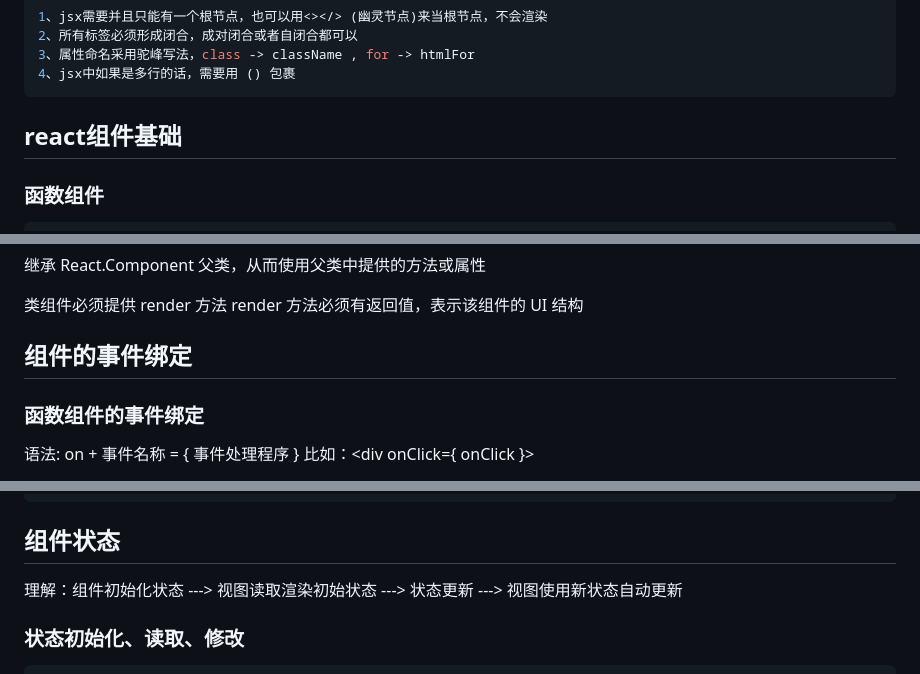
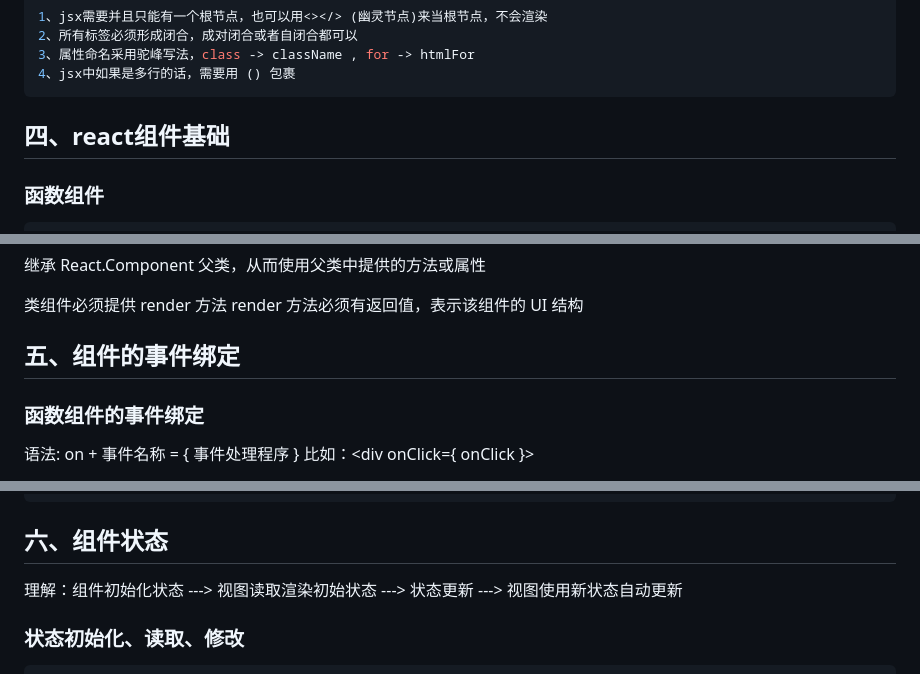
Before and after one commit to GYBSL/code_docs, a Markdown page: docs/front/reactBasics.md, 3 parts joined by grey strips. GitHub-like rendering.

```diff
--- a/docs/front/reactBasics.md
+++ b/docs/front/reactBasics.md
@@ -349,7 +349,7 @@ export default App
 
 
 
-## react组件基础
+## 四、react组件基础
 
 ### 函数组件
 
@@ -408,7 +408,7 @@ export default App
 
 
 
-## 组件的事件绑定
+## 五、组件的事件绑定
 
 ### 函数组件的事件绑定
 
@@ -479,7 +479,7 @@ class Hello extends React.Component {
 
 
 
-## 组件状态
+## 六、组件状态
 
 
 理解：组件初始化状态 ---> 视图读取渲染初始状态 ---> 状态更新 ---> 视图使用新状态自动更新
```
Also changed, not shown: other parts of docs/front/reactBasics.md (+11 -11 lines).
